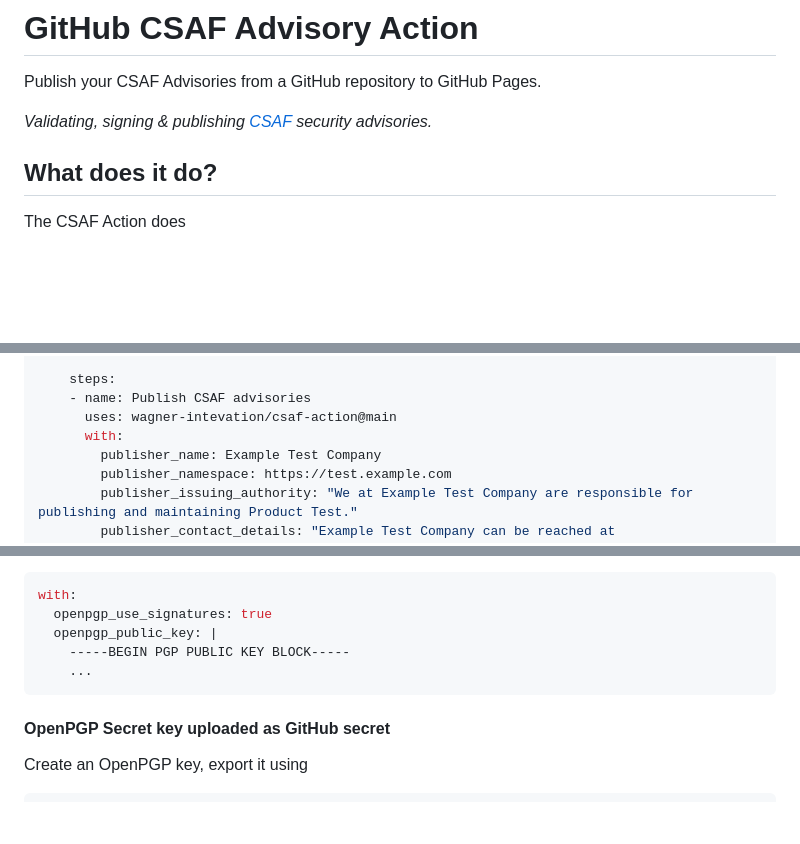
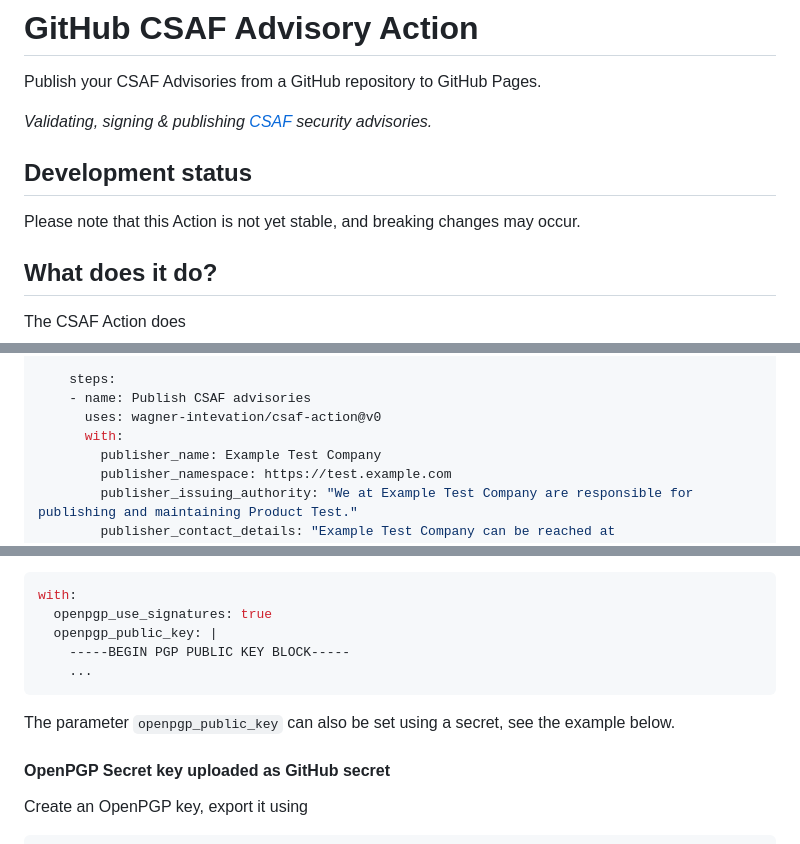
Before and after one commit to csaf-tools/csaf-action, a Markdown page: README.md, 3 parts joined by grey strips. Rendered like a GitHub page; blank space fills up the shorter version.

````diff
--- a/README.md
+++ b/README.md
@@ -2,6 +2,10 @@
 Publish your CSAF Advisories from a GitHub repository to GitHub Pages.
 
 *Validating, signing & publishing [CSAF](https://docs.oasis-open.org/csaf/csaf/v2.0/csaf-v2.0.html) security advisories.*
+
+## Development status
+
+Please note that this Action is not yet stable, and breaking changes may occur.
 
 ## What does it do?
 
@@ -51,7 +55,7 @@ jobs:
 
     steps:
     - name: Publish CSAF advisories
-      uses: wagner-intevation/csaf-action@main
+      uses: wagner-intevation/csaf-action@v0
       with:
         publisher_name: Example Test Company
         publisher_namespace: https://test.example.com
@@ -102,6 +106,8 @@ with:
     ...
 ```
 
+The parameter `openpgp_public_key` can also be set using a secret, see the example below.
+
 #### OpenPGP Secret key uploaded as GitHub secret
 
 Create an OpenPGP key, export it using
````
Also changed, not shown: other parts of README.md (+1 -0 lines), RELEASE.md (added, +12 -0 lines).
